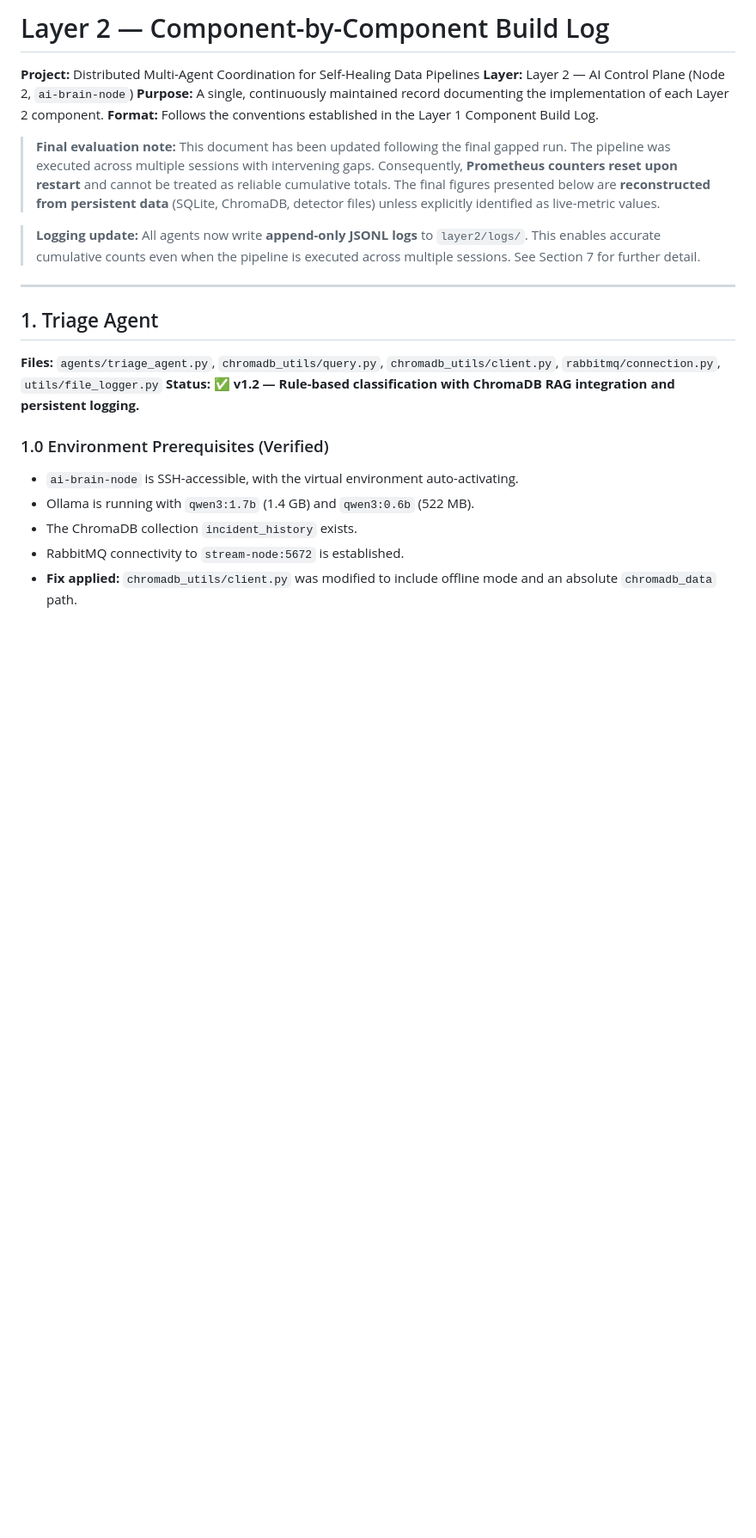
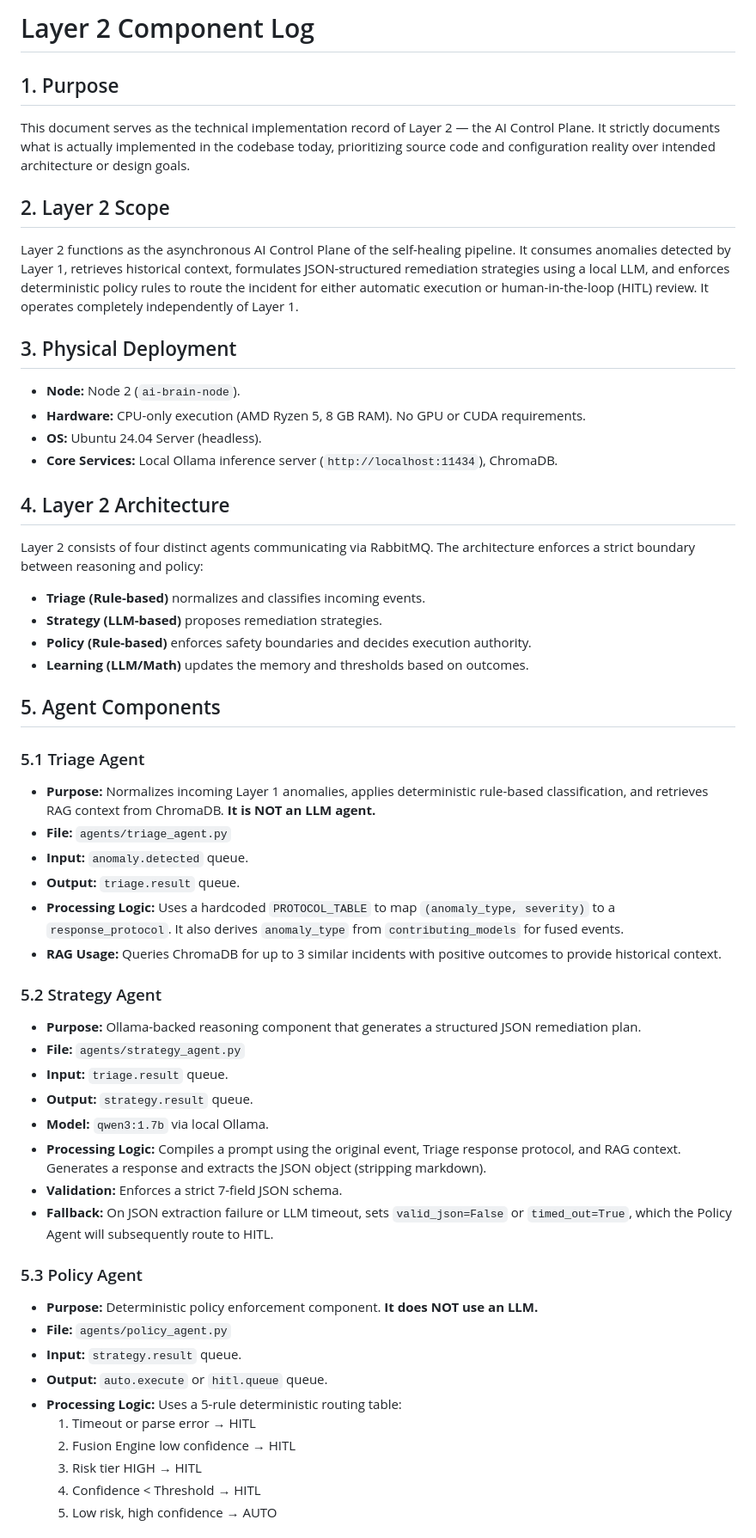
Before and after one commit to Spectre206/fyp-pipeline, a Markdown page: layer2/docs/layer2_component_log.md, the part around one of its changes. Shown at 86% size. GitHub-like rendering; blank space fills up the shorter version.

```diff
--- a/layer2/docs/layer2_component_log.md
+++ b/layer2/docs/layer2_component_log.md
@@ -1,31 +1,54 @@
-# Layer 2 — Component-by-Component Build Log
+# Layer 2 Component Log
 
-**Project:** Distributed Multi-Agent Coordination for Self-Healing Data Pipelines
-**Layer:** Layer 2 — AI Control Plane (Node 2, `ai-brain-node`)
-**Purpose:** A single, continuously maintained record documenting the implementation of each Layer 2 component.
-**Format:** Follows the conventions established in the Layer 1 Component Build Log.
+## 1. Purpose
+This document serves as the technical implementation record of Layer 2 — the AI Control Plane. It strictly documents what is actually implemented in the codebase today, prioritizing source code and configuration reality over intended architecture or design goals.
 
-> **Final evaluation note:** This document has been updated following the final gapped run.
-> The pipeline was executed across multiple sessions with intervening gaps.
-> Consequently, **Prometheus counters reset upon restart** and cannot be treated as reliable cumulative totals.
-> The final figures presented below are **reconstructed from persistent data** (SQLite, ChromaDB, detector files) unless explicitly identified as live-metric values.
+## 2. Layer 2 Scope
+Layer 2 functions as the asynchronous AI Control Plane of the self-healing pipeline. It consumes anomalies detected by Layer 1, retrieves historical context, formulates JSON-structured remediation strategies using a local LLM, and enforces deterministic policy rules to route the incident for either automatic execution or human-in-the-loop (HITL) review. It operates completely independently of Layer 1.
 
-> **Logging update:** All agents now write **append-only JSONL logs** to `layer2/logs/`.
-> This enables accurate cumulative counts even when the pipeline is executed across multiple sessions.
-> See Section 7 for further detail.
+## 3. Physical Deployment
+- **Node:** Node 2 (`ai-brain-node`).
+- **Hardware:** CPU-only execution (AMD Ryzen 5, 8 GB RAM). No GPU or CUDA requirements.
+- **OS:** Ubuntu 24.04 Server (headless).
+- **Core Services:** Local Ollama inference server (`http://localhost:11434`), ChromaDB.
 
----
+## 4. Layer 2 Architecture
+Layer 2 consists of four distinct agents communicating via RabbitMQ.
+The architecture enforces a strict boundary between reasoning and policy:
+- **Triage (Rule-based)** normalizes and classifies incoming events.
+- **Strategy (LLM-based)** proposes remediation strategies.
+- **Policy (Rule-based)** enforces safety boundaries and decides execution authority.
+- **Learning (LLM/Math)** updates the memory and thresholds based on outcomes.
 
-## 1. Triage Agent
+## 5. Agent Components
 
-**Files:** `agents/triage_agent.py`, `chromadb_utils/query.py`, `chromadb_utils/client.py`, `rabbitmq/connection.py`, `utils/file_logger.py`
-**Status:** ✅ **v1.2 — Rule-based classification with ChromaDB RAG integration and persistent logging.**
+### 5.1 Triage Agent
+- **Purpose:** Normalizes incoming Layer 1 anomalies, applies deterministic rule-based classification, and retrieves RAG context from ChromaDB. **It is NOT an LLM agent.**
+- **File:** `agents/triage_agent.py`
+- **Input:** `anomaly.detected` queue.
+- **Output:** `triage.result` queue.
+- **Processing Logic:** Uses a hardcoded `PROTOCOL_TABLE` to map `(anomaly_type, severity)` to a `response_protocol`. It also derives `anomaly_type` from `contributing_models` for fused events.
+- **RAG Usage:** Queries ChromaDB for up to 3 similar incidents with positive outcomes to provide historical context.
 
-### 1.0 Environment Prerequisites (Verified)
+### 5.2 Strategy Agent
+- **Purpose:** Ollama-backed reasoning component that generates a structured JSON remediation plan.
+- **File:** `agents/strategy_agent.py`
+- **Input:** `triage.result` queue.
+- **Output:** `strategy.result` queue.
+- **Model:** `qwen3:1.7b` via local Ollama.
+- **Processing Logic:** Compiles a prompt using the original event, Triage response protocol, and RAG context. Generates a response and extracts the JSON object (stripping markdown).
+- **Validation:** Enforces a strict 7-field JSON schema.
+- **Fallback:** On JSON extraction failure or LLM timeout, sets `valid_json=False` or `timed_out=True`, which the Policy Agent will subsequently route to HITL.
 
-- `ai-brain-node` is SSH-accessible, with the virtual environment auto-activating.
-- Ollama is running with `qwen3:1.7b` (1.4 GB) and `qwen3:0.6b` (522 MB).
-- The ChromaDB collection `incident_history` exists.
-- RabbitMQ connectivity to `stream-node:5672` is established.
-- **Fix applied:** `chromadb_utils/client.py` was modified to include offline mode and an absolute `chromadb_data` path.
+### 5.3 Policy Agent
+- **Purpose:** Deterministic policy enforcement component. **It does NOT use an LLM.**
+- **File:** `agents/policy_agent.py`
+- **Input:** `strategy.result` queue.
+- **Output:** `auto.execute` or `hitl.queue` queue.
+- **Processing Logic:** Uses a 5-rule deterministic routing table:
+  1. Timeout or parse error → HITL
+  2. Fusion Engine low confidence → HITL
+  3. Risk tier HIGH → HITL
+  4. Confidence < Threshold → HITL
+  5. Low risk, high confidence → AUTO
 
```
Also changed, not shown: other parts of layer2/docs/layer2_component_log.md (+98 -273 lines), layer2/README.md (+50 -80 lines).
